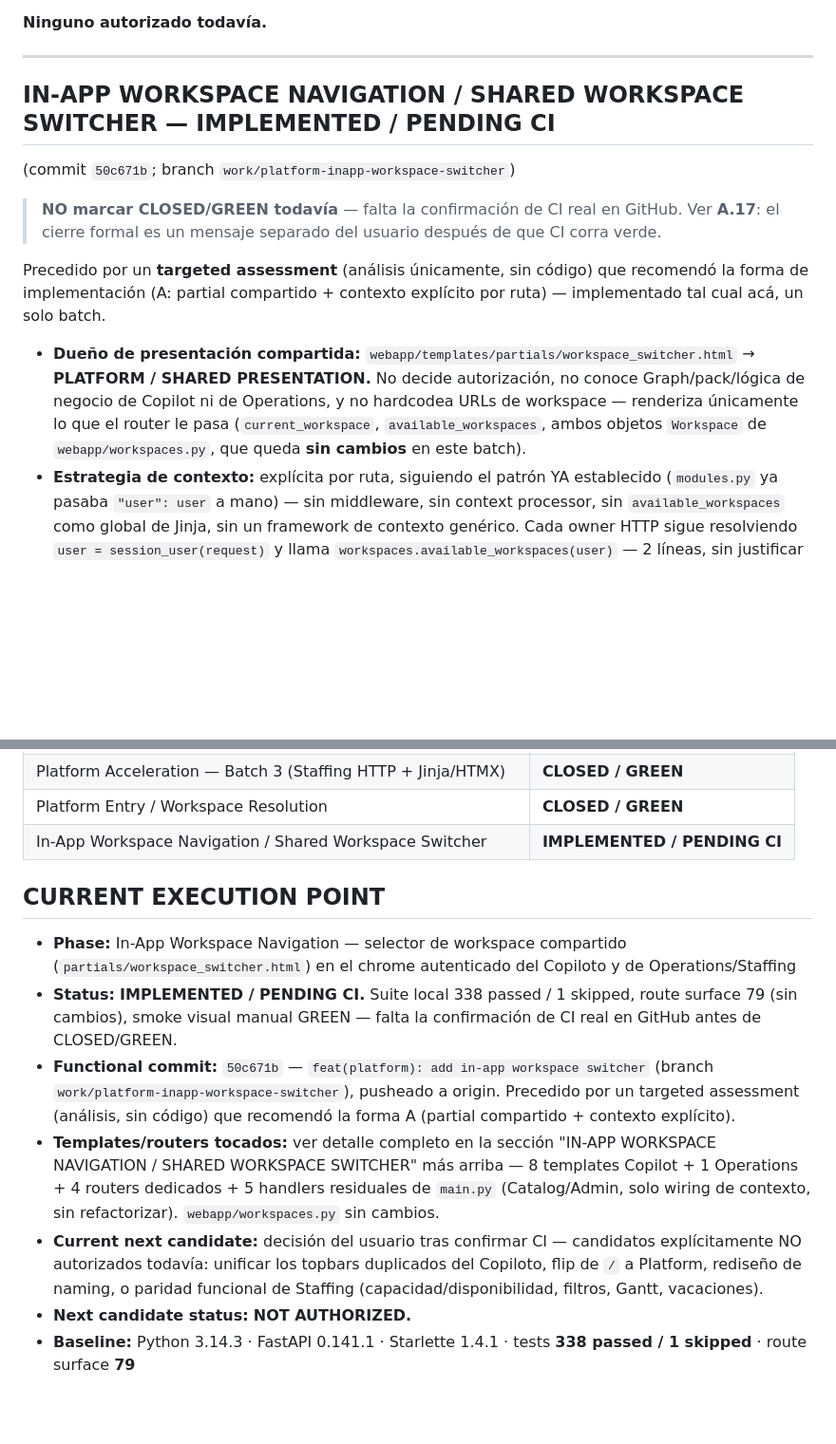
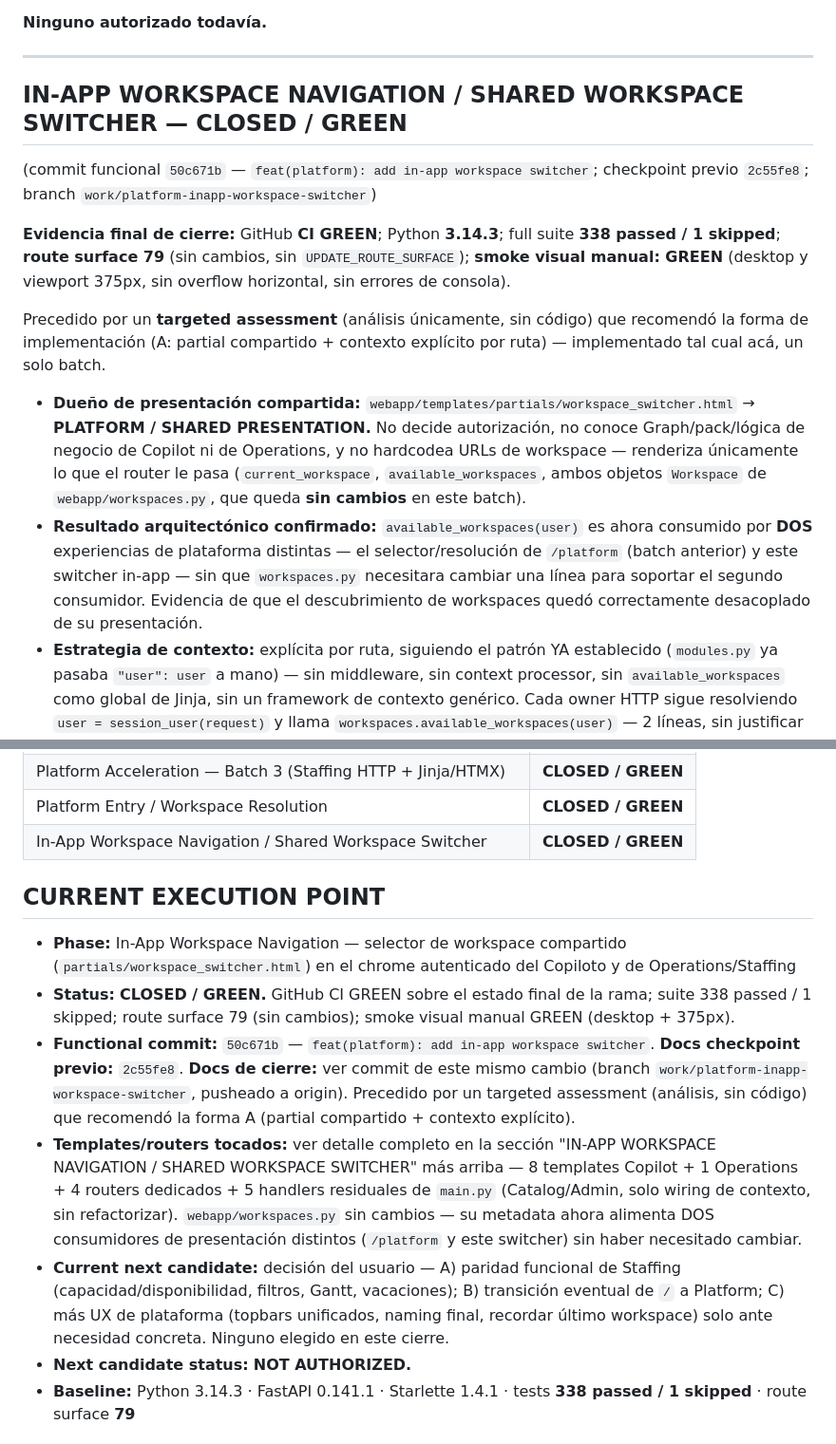
Before and after one commit to DanworForBusiness/copiloto-metodologico, a Markdown page: HANDOFF.md, 2 parts joined by grey strips. Shown at 95% size. Rendered like a GitHub page; blank space fills up the shorter version.

Commit message:
docs(handoff): close in-app workspace navigation green
GitHub CI confirmed GREEN for work/platform-inapp-workspace-switcher
(functional commit 50c671b, prior checkpoint 2c55fe8). Record final
evidence, the confirmed architectural result (workspace metadata now
feeds two independent presentation consumers without workspaces.py
changing), and the next-decision candidates — none authorized yet.

Co-Authored-By: Claude Sonnet 5 <noreply@anthropic.com>

```diff
--- a/HANDOFF.md
+++ b/HANDOFF.md
@@ -1999,12 +1999,15 @@ ellos en este commit de docs:
 
 ---
 
-## IN-APP WORKSPACE NAVIGATION / SHARED WORKSPACE SWITCHER — IMPLEMENTED / PENDING CI
-(commit `50c671b`; branch `work/platform-inapp-workspace-switcher`)
-
-> **NO marcar CLOSED/GREEN todavía** — falta la confirmación de CI real en
-> GitHub. Ver **A.17**: el cierre formal es un mensaje separado del usuario
-> después de que CI corra verde.
+## IN-APP WORKSPACE NAVIGATION / SHARED WORKSPACE SWITCHER — CLOSED / GREEN
+(commit funcional `50c671b` — `feat(platform): add in-app workspace
+switcher`; checkpoint previo `2c55fe8`; branch
+`work/platform-inapp-workspace-switcher`)
+
+**Evidencia final de cierre:** GitHub **CI GREEN**; Python **3.14.3**; full
+suite **338 passed / 1 skipped**; **route surface 79** (sin cambios, sin
+`UPDATE_ROUTE_SURFACE`); **smoke visual manual: GREEN** (desktop y viewport
+375px, sin overflow horizontal, sin errores de consola).
 
 Precedido por un **targeted assessment** (análisis únicamente, sin código)
 que recomendó la forma de implementación (A: partial compartido + contexto
@@ -2016,6 +2019,12 @@ explícito por ruta) — implementado tal cual acá, un solo batch.
   URLs de workspace — renderiza únicamente lo que el router le pasa
   (`current_workspace`, `available_workspaces`, ambos objetos `Workspace`
   de `webapp/workspaces.py`, que queda **sin cambios** en este batch).
+- **Resultado arquitectónico confirmado:** `available_workspaces(user)` es
+  ahora consumido por **DOS** experiencias de plataforma distintas — el
+  selector/resolución de `/platform` (batch anterior) y este switcher
+  in-app — sin que `workspaces.py` necesitara cambiar una línea para
+  soportar el segundo consumidor. Evidencia de que el descubrimiento de
+  workspaces quedó correctamente desacoplado de su presentación.
 - **Estrategia de contexto:** explícita por ruta, siguiendo el patrón YA
   establecido (`modules.py` ya pasaba `"user": user` a mano) — sin
   middleware, sin context processor, sin `available_workspaces` como
@@ -2129,29 +2154,33 @@ explícito por ruta) — implementado tal cual acá, un solo batch.
 | Platform Acceleration — Batch 2 (Staffing repository + service) | **CLOSED / GREEN** |
 | Platform Acceleration — Batch 3 (Staffing HTTP + Jinja/HTMX) | **CLOSED / GREEN** |
 | Platform Entry / Workspace Resolution | **CLOSED / GREEN** |
-| In-App Workspace Navigation / Shared Workspace Switcher | **IMPLEMENTED / PENDING CI** |
+| In-App Workspace Navigation / Shared Workspace Switcher | **CLOSED / GREEN** |
 
 ## CURRENT EXECUTION POINT
 - **Phase:** In-App Workspace Navigation — selector de workspace compartido
   (`partials/workspace_switcher.html`) en el chrome autenticado del
   Copiloto y de Operations/Staffing
-- **Status:** **IMPLEMENTED / PENDING CI.** Suite local 338 passed / 1
-  skipped, route surface 79 (sin cambios), smoke visual manual GREEN —
-  falta la confirmación de CI real en GitHub antes de CLOSED/GREEN.
+- **Status:** **CLOSED / GREEN.** GitHub CI GREEN sobre el estado final de
+  la rama; suite 338 passed / 1 skipped; route surface 79 (sin cambios);
+  smoke visual manual GREEN (desktop + 375px).
 - **Functional commit:** `50c671b` — `feat(platform): add in-app workspace
-  switcher` (branch `work/platform-inapp-workspace-switcher`), pusheado a
-  origin. Precedido por un targeted assessment (análisis, sin código) que
-  recomendó la forma A (partial compartido + contexto explícito).
+  switcher`. **Docs checkpoint previo:** `2c55fe8`. **Docs de cierre:** ver
+  commit de este mismo cambio (branch
+  `work/platform-inapp-workspace-switcher`, pusheado a origin). Precedido
+  por un targeted assessment (análisis, sin código) que recomendó la forma
+  A (partial compartido + contexto explícito).
 - **Templates/routers tocados:** ver detalle completo en la sección
   "IN-APP WORKSPACE NAVIGATION / SHARED WORKSPACE SWITCHER" más arriba —
   8 templates Copilot + 1 Operations + 4 routers dedicados + 5 handlers
   residuales de `main.py` (Catalog/Admin, solo wiring de contexto, sin
-  refactorizar). `webapp/workspaces.py` sin cambios.
-- **Current next candidate:** decisión del usuario tras confirmar CI —
-  candidatos explícitamente NO autorizados todavía: unificar los topbars
-  duplicados del Copiloto, flip de `/` a Platform, rediseño de naming, o
-  paridad funcional de Staffing (capacidad/disponibilidad, filtros, Gantt,
-  vacaciones).
+  refactorizar). `webapp/workspaces.py` sin cambios — su metadata ahora
+  alimenta DOS consumidores de presentación distintos (`/platform` y este
+  switcher) sin haber necesitado cambiar.
+- **Current next candidate:** decisión del usuario — A) paridad funcional
+  de Staffing (capacidad/disponibilidad, filtros, Gantt, vacaciones); B)
+  transición eventual de `/` a Platform; C) más UX de plataforma (topbars
+  unificados, naming final, recordar último workspace) solo ante necesidad
+  concreta. Ninguno elegido en este cierre.
 - **Next candidate status:** **NOT AUTHORIZED.**
 - **Baseline:** Python 3.14.3 · FastAPI 0.141.1 · Starlette 1.4.1 · tests **338 passed / 1 skipped** · route surface **79**
 
```
Also changed, not shown: other parts of HANDOFF.md (+17 -1 lines).
